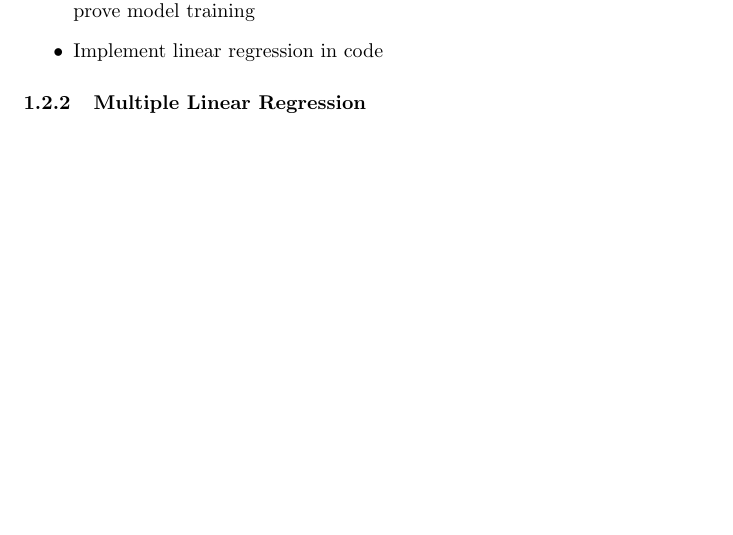
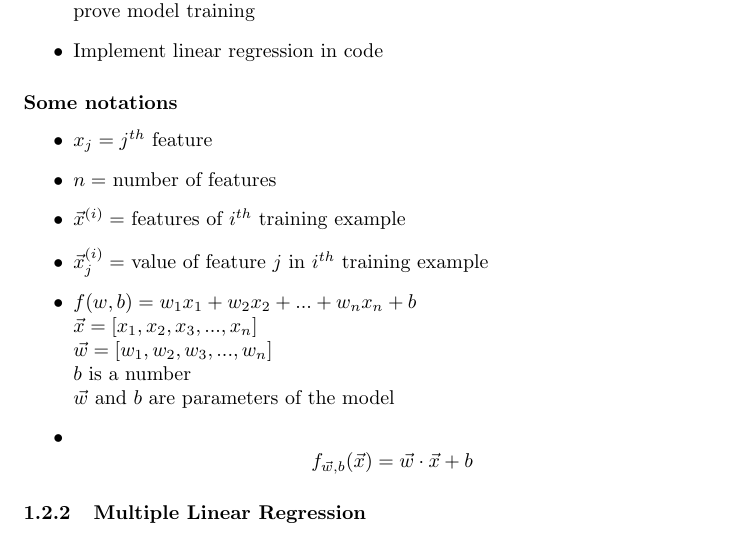
Before and after one commit to XujieYuan/Learn-Python, a LaTeX document (notes/Michine Learning-2022-notes.tex): part of page 4 of 6, cut so that both start at the same text, the shorter picture padded with empty space. Compiled offline with pdfLaTeX.

Commit message:
week 2 notes 1

```diff
--- a/notes/Michine Learning-2022-notes.tex
+++ b/notes/Michine Learning-2022-notes.tex
@@ -67,6 +67,19 @@
         \item Use vectorization to implement multiple linear regression
         \item Use feature scaling, feature engineering, and polynomial regression to improve model training
         \item Implement linear regression in code
+    \end{itemize}
+    \subsubsection*{Some notations}
+    \begin{itemize}
+	    \item $x_j = j^{th}$ feature
+        \item $n = $ number of features
+        \item $\vec{x}^{(i)}=$ features of $i^{th}$ training example
+        \item $\vec{x}^{(i)}_j=$ value of feature $j$ in $i^{th}$ training example
+        \item $f(w,b)=w_1x_1+w_2x_2+...+w_nx_n+b$ \\
+        $\vec{x}=[x_1,x_2,x_3,...,x_n]$ \\
+        $\vec{w}=[w_1,w_2,w_3,...,w_n]$ \\
+        $b$ is a number \\
+        $\vec{w}$ and $b$ are parameters of the model
+        \item $$f_{\vec{w},b}(\vec{x})=\vec{w}\cdot\vec{x}+b$$
     \end{itemize}
     \subsubsection{Multiple Linear Regression}
 
```
Also changed, not shown: notes/Michine Learning-2022-notes.pdf, 2 other files.
